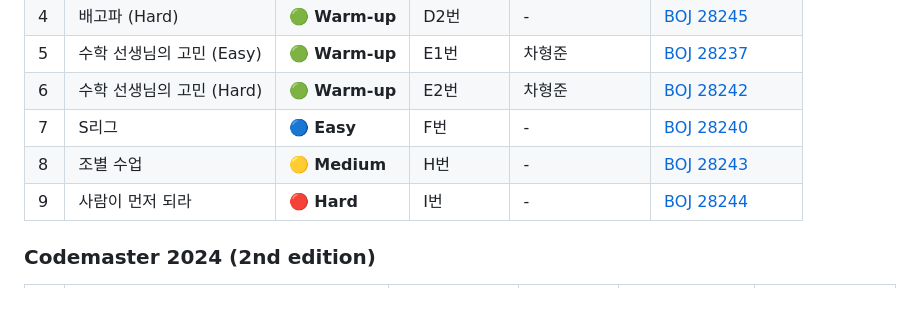
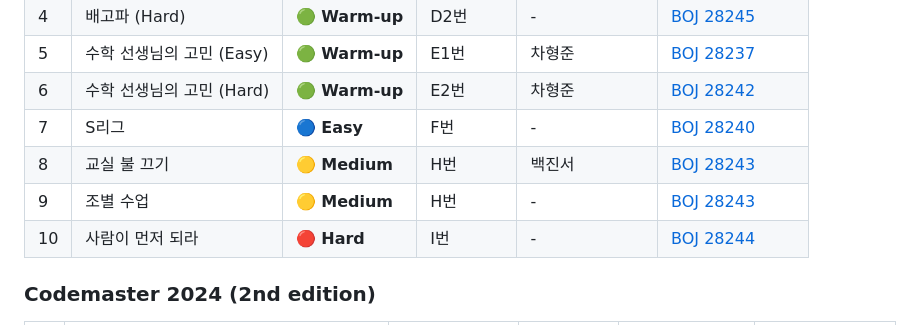
Before and after one commit to d0h000n/authored-problems, a Markdown page: README.md, the part around the change. Rendered like a GitHub page; blank space fills up the shorter version.

Commit message:
Update problem titles and co-authors in README

```diff
--- a/README.md
+++ b/README.md
@@ -45,8 +45,9 @@ If you need the **full contest data** (complete problem set, test data, editoria
 | 5 | 수학 선생님의 고민 (Easy) | 🟢 **Warm-up** | E1번 | 차형준 | [BOJ 28237](https://www.acmicpc.net/problem/28237) |
 | 6 | 수학 선생님의 고민 (Hard) | 🟢 **Warm-up** | E2번 | 차형준 | [BOJ 28242](https://www.acmicpc.net/problem/28242) |
 | 7 | S리그 | 🔵 **Easy** | F번 | - | [BOJ 28240](https://www.acmicpc.net/problem/28240) |
-| 8 | 조별 수업 | 🟡 **Medium** | H번 | - | [BOJ 28243](https://www.acmicpc.net/problem/28243) |
-| 9 | 사람이 먼저 되라 | 🔴 **Hard** | I번 | - | [BOJ 28244](https://www.acmicpc.net/problem/28244) |
+| 8 | 교실 불 끄기 | 🟡 **Medium** | H번 | 백진서 | [BOJ 28243](https://www.acmicpc.net/problem/28241) |
+| 9 | 조별 수업 | 🟡 **Medium** | H번 | - | [BOJ 28243](https://www.acmicpc.net/problem/28243) |
+| 10 | 사람이 먼저 되라 | 🔴 **Hard** | I번 | - | [BOJ 28244](https://www.acmicpc.net/problem/28244) |
 
 ### Codemaster 2024 (2nd edition)
 
```
